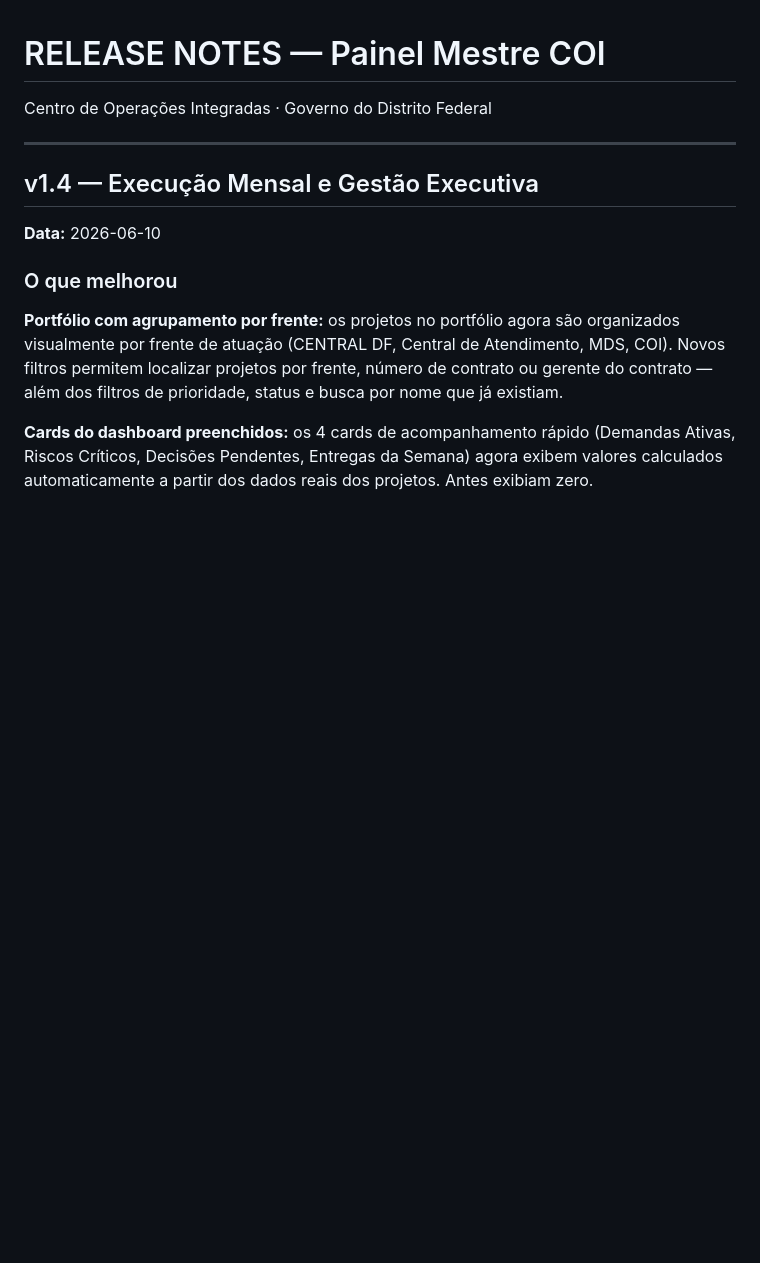
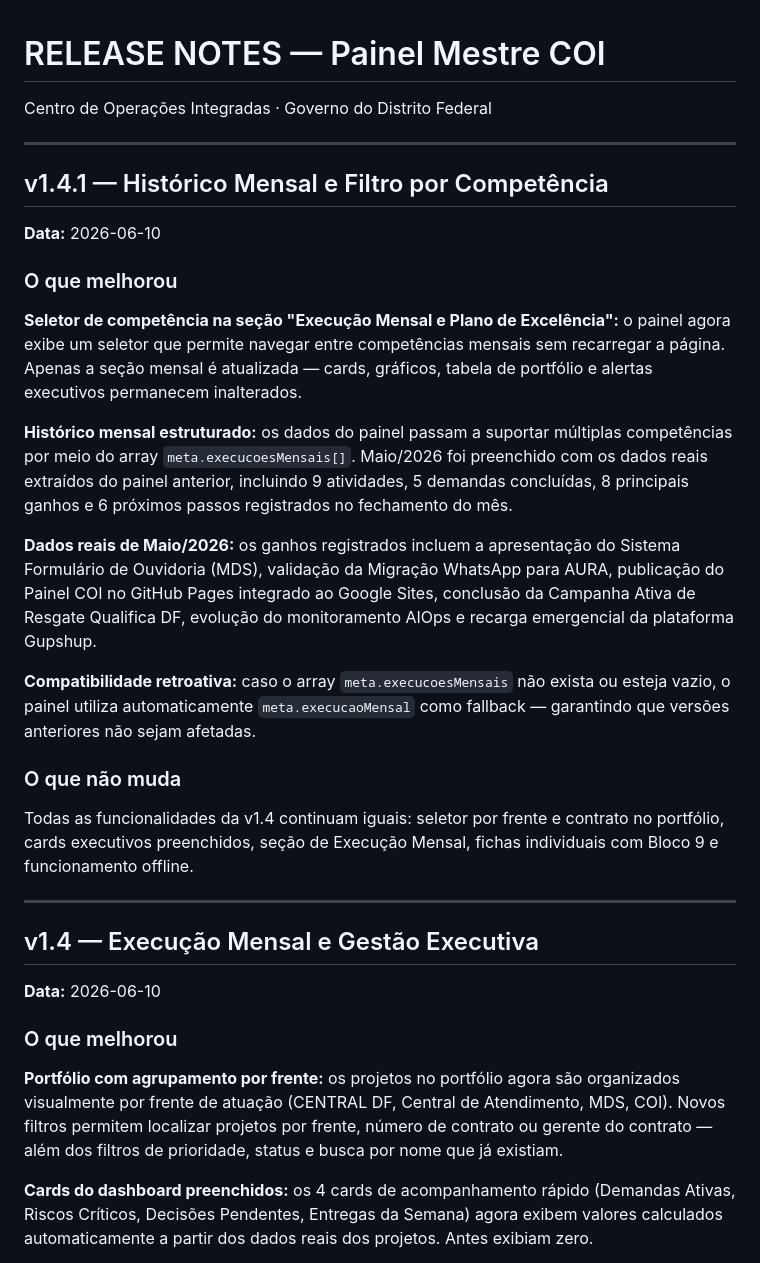
Before and after one commit to pinheiroanderson03-dev/painel-mestre-projetos-coi-v2, a Markdown page: RELEASE_NOTES.md, the part around the change. Rendered like a GitHub page; blank space fills up the shorter version.

```diff
--- a/RELEASE_NOTES.md
+++ b/RELEASE_NOTES.md
@@ -1,6 +1,25 @@
 # RELEASE NOTES — Painel Mestre COI
 
 Centro de Operações Integradas · Governo do Distrito Federal
+
+---
+
+## v1.4.1 — Histórico Mensal e Filtro por Competência
+**Data:** 2026-06-10
+
+### O que melhorou
+
+**Seletor de competência na seção "Execução Mensal e Plano de Excelência":** o painel agora exibe um seletor que permite navegar entre competências mensais sem recarregar a página. Apenas a seção mensal é atualizada — cards, gráficos, tabela de portfólio e alertas executivos permanecem inalterados.
+
+**Histórico mensal estruturado:** os dados do painel passam a suportar múltiplas competências por meio do array `meta.execucoesMensais[]`. Maio/2026 foi preenchido com os dados reais extraídos do painel anterior, incluindo 9 atividades, 5 demandas concluídas, 8 principais ganhos e 6 próximos passos registrados no fechamento do mês.
+
+**Dados reais de Maio/2026:** os ganhos registrados incluem a apresentação do Sistema Formulário de Ouvidoria (MDS), validação da Migração WhatsApp para AURA, publicação do Painel COI no GitHub Pages integrado ao Google Sites, conclusão da Campanha Ativa de Resgate Qualifica DF, evolução do monitoramento AIOps e recarga emergencial da plataforma Gupshup.
+
+**Compatibilidade retroativa:** caso o array `meta.execucoesMensais` não exista ou esteja vazio, o painel utiliza automaticamente `meta.execucaoMensal` como fallback — garantindo que versões anteriores não sejam afetadas.
+
+### O que não muda
+
+Todas as funcionalidades da v1.4 continuam iguais: seletor por frente e contrato no portfólio, cards executivos preenchidos, seção de Execução Mensal, fichas individuais com Bloco 9 e funcionamento offline.
 
 ---
 
```
Also changed, not shown: CHANGELOG.md (+23 -0 lines), ROADMAP_COI.md (+10 -10 lines).
